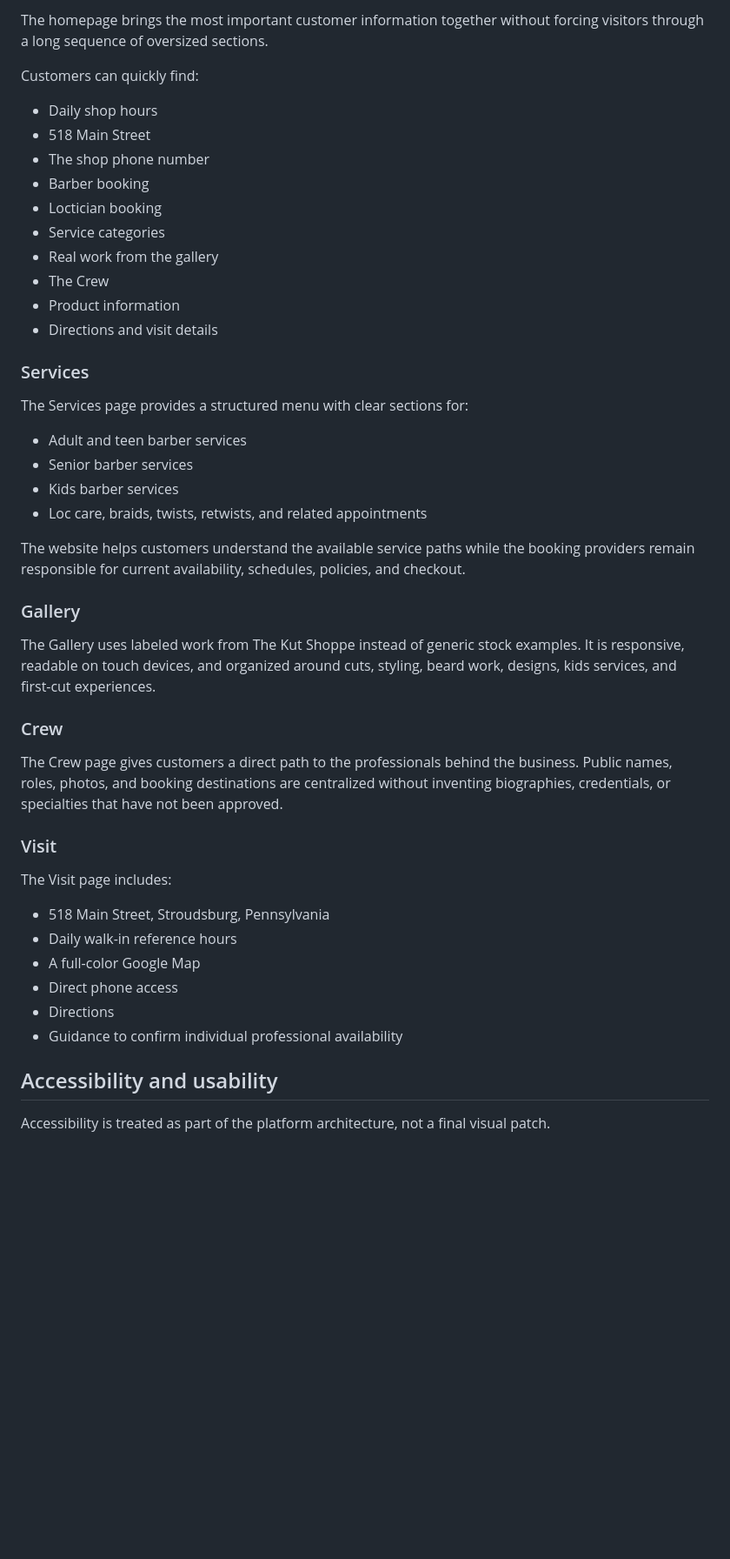
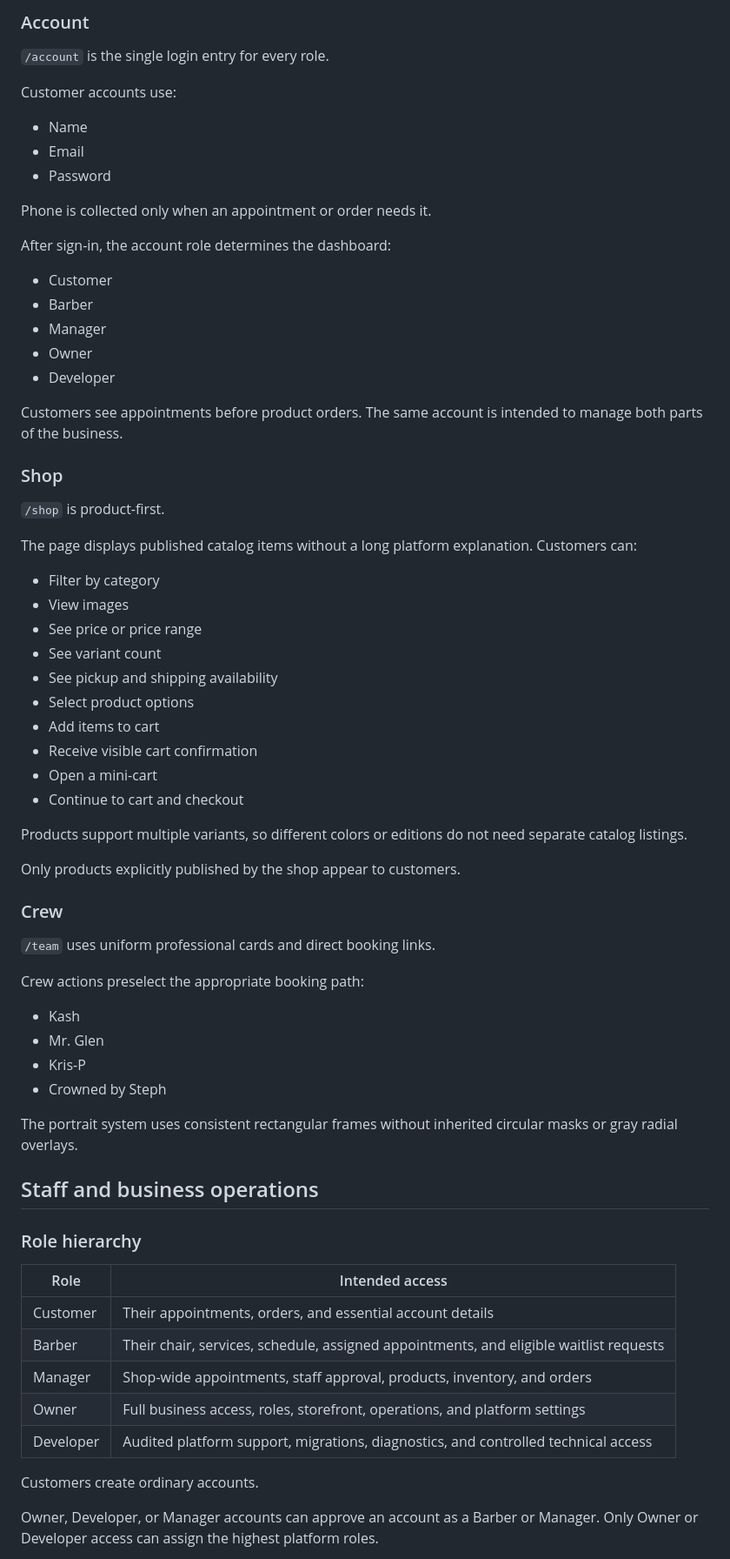
Before and after one commit to ShawnDTB/The-Kut-Shoppe, a Markdown page: README.md, the part around one of its changes. Shown at 87% size. GitHub-like rendering; blank space fills up the shorter version.

```diff
--- a/README.md
+++ b/README.md
@@ -135,49 +129,73 @@ These features can now be developed inside one controlled platform instead of be
 
-The homepage brings the most important customer information together without forcing visitors through a long sequence of oversized sections.
+### Account
 
-Customers can quickly find:
+`/account` is the single login entry for every role.
 
-- Daily shop hours
-- 518 Main Street
-- The shop phone number
-- Barber booking
-- Loctician booking
-- Service categories
-- Real work from the gallery
-- The Crew
-- Product information
-- Directions and visit details
+Customer accounts use:
 
-### Services
+- Name
+- Email
+- Password
 
-The Services page provides a structured menu with clear sections for:
+Phone is collected only when an appointment or order needs it.
 
-- Adult and teen barber services
-- Senior barber services
-- Kids barber services
-- Loc care, braids, twists, retwists, and related appointments
+After sign-in, the account role determines the dashboard:
 
-The website helps customers understand the available service paths while the booking providers remain responsible for current availability, schedules, policies, and checkout.
+- Customer
+- Barber
+- Manager
+- Owner
+- Developer
 
-### Gallery
+Customers see appointments before product orders. The same account is intended to manage both parts of the business.
 
-The Gallery uses labeled work from The Kut Shoppe instead of generic stock examples. It is responsive, readable on touch devices, and organized around cuts, styling, beard work, designs, kids services, and first-cut experiences.
+### Shop
+
+`/shop` is product-first.
+
+The page displays published catalog items without a long platform explanation. Customers can:
+
+- Filter by category
+- View images
+- See price or price range
+- See variant count
+- See pickup and shipping availability
+- Select product options
+- Add items to cart
+- Receive visible cart confirmation
+- Open a mini-cart
+- Continue to cart and checkout
+
+Products support multiple variants, so different colors or editions do not need separate catalog listings.
+
+Only products explicitly published by the shop appear to customers.
 
 ### Crew
 
-The Crew page gives customers a direct path to the professionals behind the business. Public names, roles, photos, and booking destinations are centralized without inventing biographies, credentials, or specialties that have not been approved.
+`/team` uses uniform professional cards and direct booking links.
 
-### Visit
+Crew actions preselect the appropriate booking path:
 
-The Visit page includes:
+- Kash
+- Mr. Glen
+- Kris-P
+- Crowned by Steph
 
-- 518 Main Street, Stroudsburg, Pennsylvania
-- Daily walk-in reference hours
-- A full-color Google Map
-- Direct phone access
-- Directions
-- Guidance to confirm individual professional availability
+The portrait system uses consistent rectangular frames without inherited circular masks or gray radial overlays.
 
-## Accessibility and usability
+## Staff and business operations
 
-Accessibility is treated as part of the platform architecture, not a final visual patch.
+### Role hierarchy
+
+| Role | Intended access |
+|---|---|
+| Customer | Their appointments, orders, and essential account details |
+| Barber | Their chair, services, schedule, assigned appointments, and eligible waitlist requests |
+| Manager | Shop-wide appointments, staff approval, products, inventory, and orders |
+| Owner | Full business access, roles, storefront, operations, and platform settings |
+| Developer | Audited platform support, migrations, diagnostics, and controlled technical access |
+
+Customers create ordinary accounts.
+
+Owner, Developer, or Manager accounts can approve an account as a Barber or Manager. Only Owner or Developer access can assign the highest platform roles.
+
```
Also changed, not shown: other parts of README.md (+325 -261 lines).
